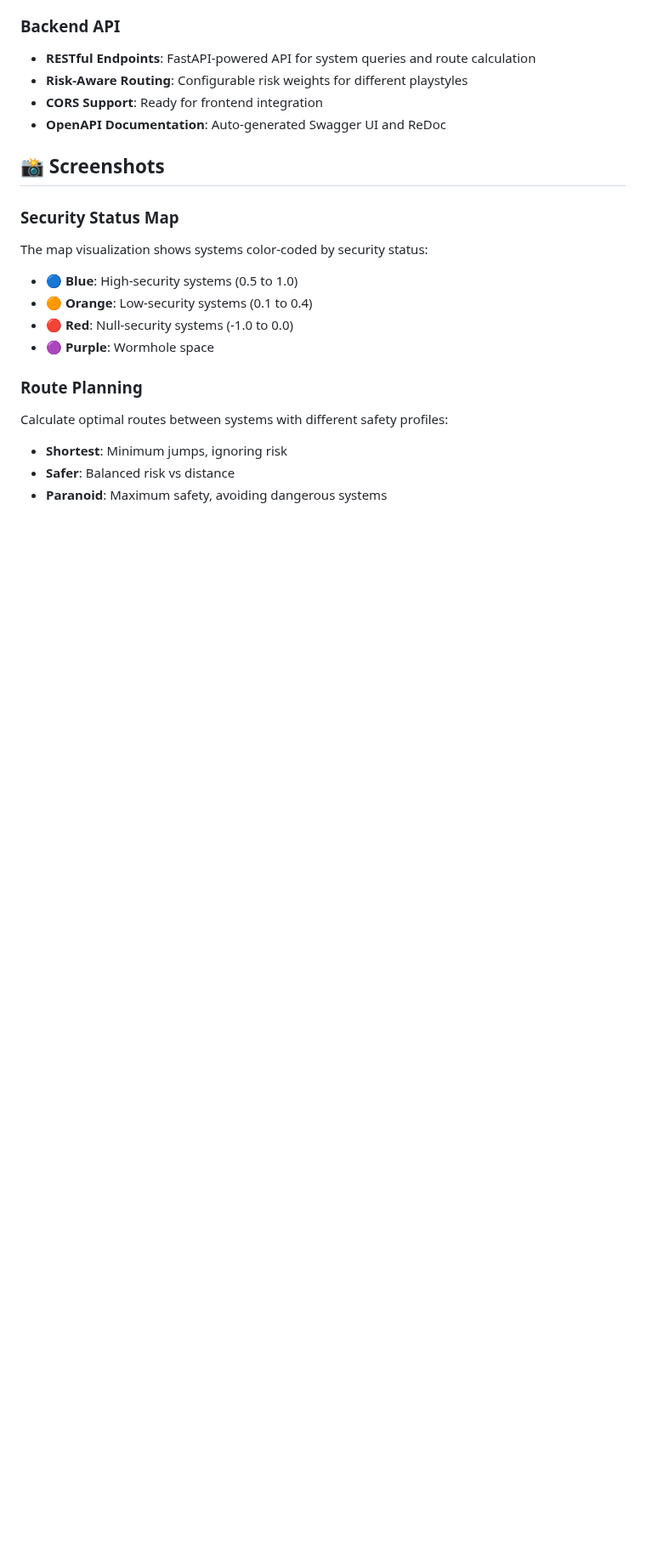
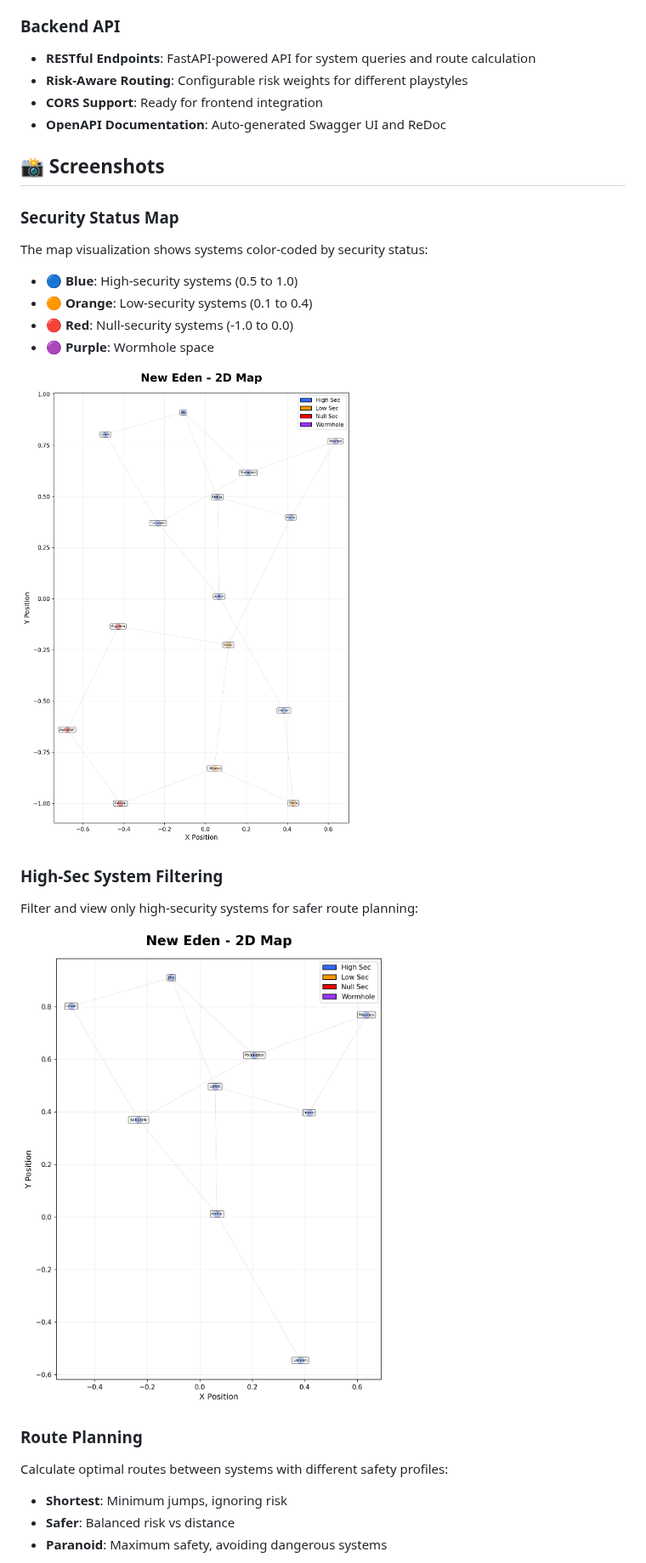
Before and after one commit to AreteDriver/EVE_Gatekeeper, a Markdown page: README.md, the part around one of its changes. Shown at 85% size. GitHub-like rendering; pictures changed too: assets/map_high_sec.png (added), assets/map_security_status.png (added); blank space fills up the shorter version.

Commit message:
Add visualization assets and API integration examples
Co-authored-by: AreteDriver <234070467+AreteDriver@users.noreply.github.com>

```diff
--- a/README.md
+++ b/README.md
@@ -40,6 +40,13 @@ The map visualization shows systems color-coded by security status:
 - 🔴 **Red**: Null-security systems (-1.0 to 0.0)
 - 🟣 **Purple**: Wormhole space
 
+![EVE Online Map - Security Status](assets/map_security_status.png)
+
+### High-Sec System Filtering
+Filter and view only high-security systems for safer route planning:
+
+![High-Sec Systems Only](assets/map_high_sec.png)
+
 ### Route Planning
 Calculate optimal routes between systems with different safety profiles:
 - **Shortest**: Minimum jumps, ignoring risk
```
Also changed, not shown: other parts of README.md (+4 -0 lines), assets/map_route_planned.png (added), 2 other files.
